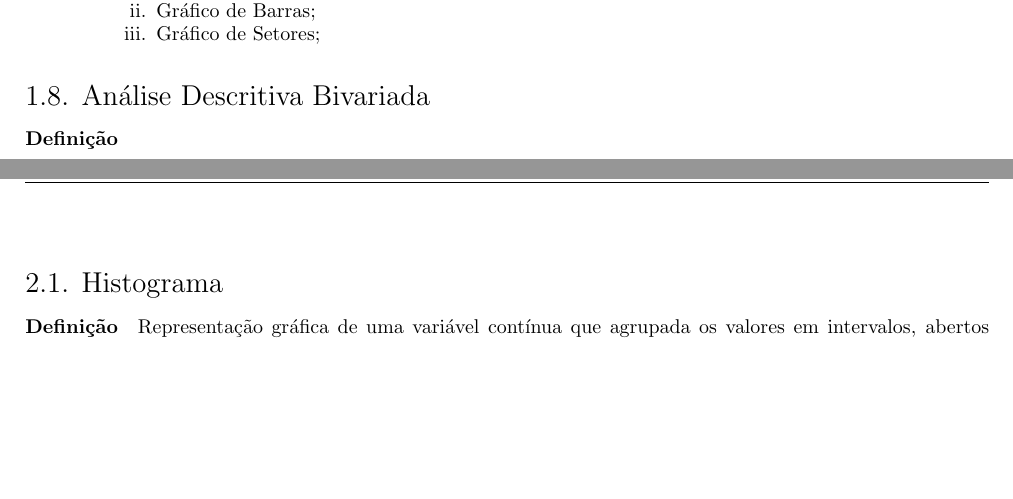
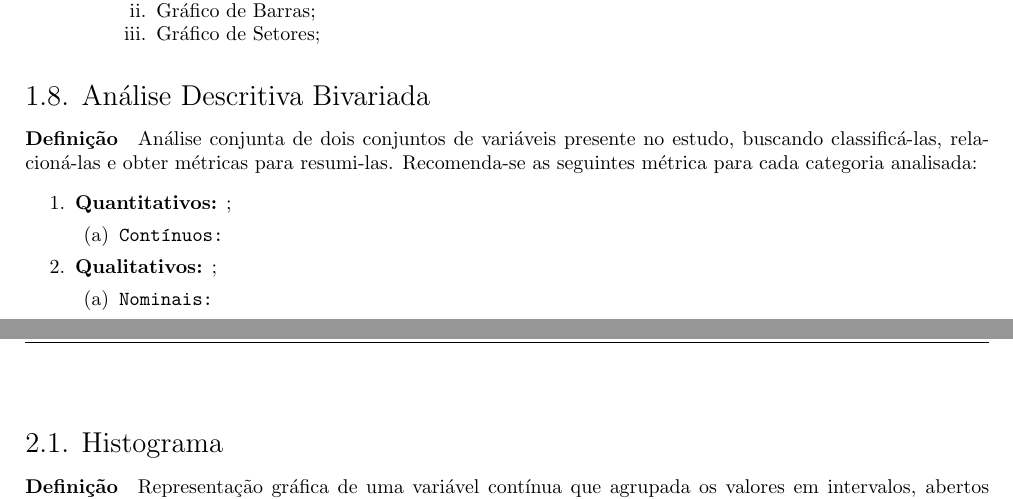
Before and after one commit to tr0fin0/classes_unicamp, a LaTeX document (me414/me414.tex): two parts of pages 4 and 5 of 11, joined at a grey line, cut so that both start at the same text, the shorter picture padded with empty space. Compiled offline with pdfLaTeX.

Commit message:
🚧 Add Classsificação

```diff
--- a/me414/me414.tex
+++ b/me414/me414.tex
@@ -228,7 +228,17 @@
                 \end{enumerate}
 
         \subsection{Análise Descritiva Bivariada}
-            \paragraph{Definição}
+            \paragraph{Definição}Análise conjunta de dois conjuntos de variáveis presente no estudo, buscando classificá-las, relacioná-las e obter métricas para resumi-las. Recomenda-se as seguintes métrica para cada categoria analisada:
+                \begin{enumerate}[noitemsep]
+                    \item \textbf{Quantitativos:} ;
+                        \begin{enumerate}[noitemsep]
+                            \item \texttt{Contínuos:}
+                        \end{enumerate}
+                    \item \textbf{Qualitativos:} ;
+                        \begin{enumerate}[noitemsep]
+                            \item \texttt{Nominais:}
+                        \end{enumerate}
+                \end{enumerate}
 \newpage
 
     \section{Ferramentas de Análise Descritiva}
```
